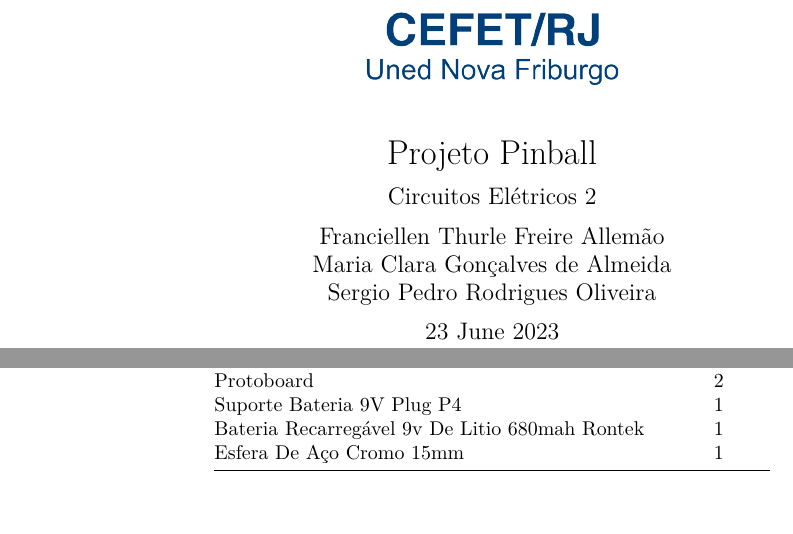
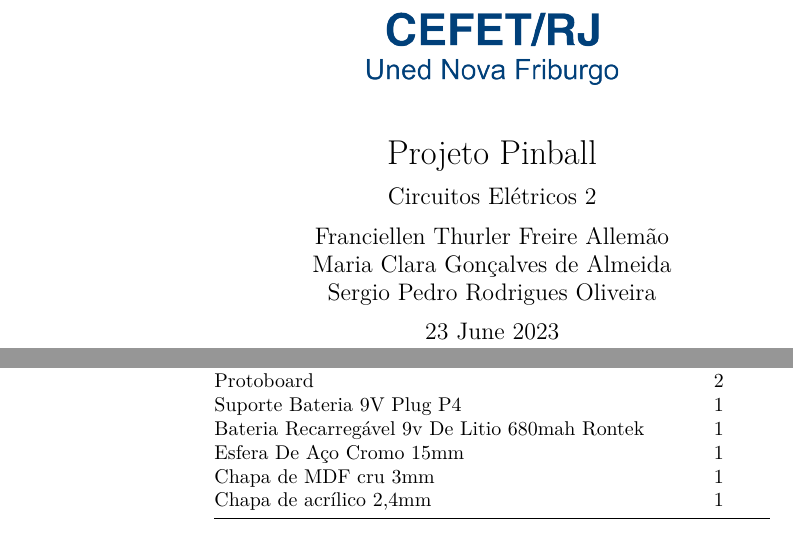
Before and after one commit to seperool/Pinball_Arduino, an R Markdown document (Readme.rmd): two parts of pages 1 and 6 of 19, joined at a grey line, cut so that both start at the same text. Rendered offline with R 4.5, knitr and Pandoc, then LaTeX, with nearby package versions; both versions are drawn in the output format of the newer one.

Commit message:
Lista dos materiais

```diff
--- a/Readme.rmd
+++ b/Readme.rmd
@@ -2,7 +2,7 @@
 title: "Projeto Pinball"
 subtitle: "Circuitos Elétricos 2"
 author:
-  - Franciellen Thurle Freire Allemão
+  - Franciellen Thurler Freire Allemão
   - Maria Clara Gonçalves de Almeida
   - Sergio Pedro Rodrigues Oliveira
 date: "`r format(Sys.time(), '%d %B %Y')`"
@@ -106,9 +106,11 @@ materiais <- c("Arduino UNO R3",
                   "Protoboard",
                   "Suporte Bateria 9V Plug P4",
                   "Bateria Recarregável 9v De Litio 680mah Rontek",
-                  "Esfera De Aço Cromo 15mm"
+                  "Esfera De Aço Cromo 15mm",
+                  "Chapa de MDF cru 3mm",
+                  "Chapa de acrílico 2,4mm"
                   )
-QDT <- c(1,1,1,1,2,2,6,6,6,1,1,6,1,1,2,1,1,1)
+QDT <- c(1,1,1,1,2,2,6,6,6,1,1,6,1,1,2,1,1,1,1,1)
 tbl_mat <- data.frame(materiais,QDT)
 
 #Tabela
```
Also changed, not shown: Readme.md, Readme.rmd (20 more changed lines), 3 other files.
